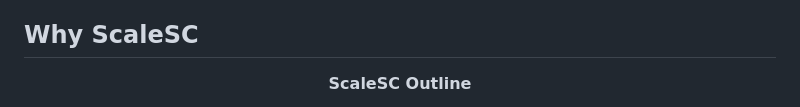
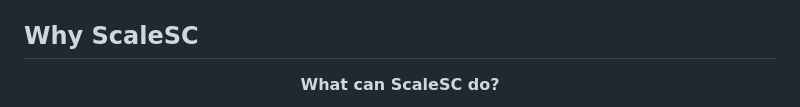
Before and after one commit to biogabriel7/ScaleSC, a Markdown page: README.md, the part around the change printed below. Rendered like a GitHub page.

```diff
--- a/README.md
+++ b/README.md
@@ -38,5 +38,5 @@
 
 <div align="center">
 
-<b>ScaleSC Outline</b>
+<b>What can ScaleSC do?</b>
 
```
Also changed, not shown: other parts of README.md (+10 -1 lines), img/scalesc_pipeline.png (added), 1 other file.
